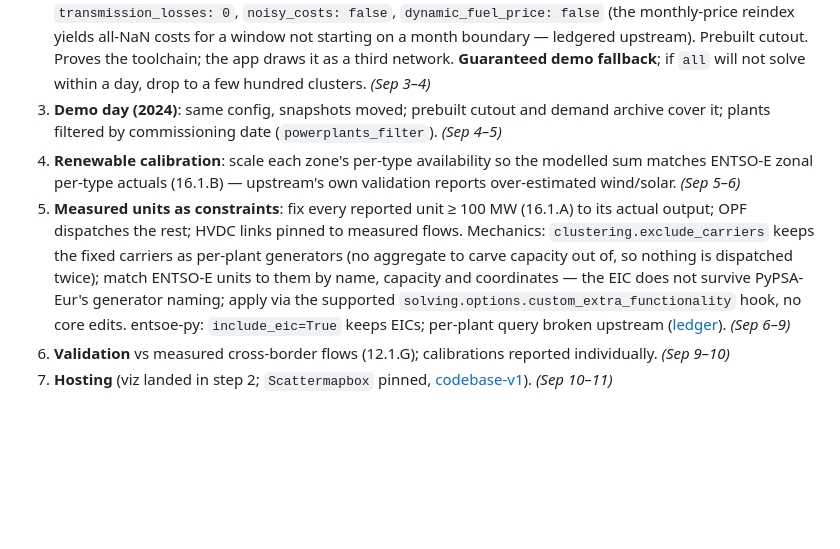
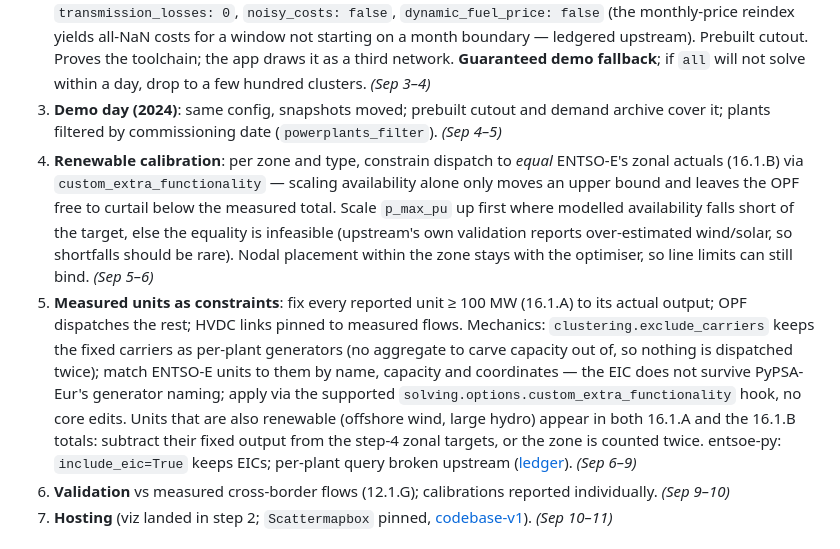
Before and after one commit to zoltanmaric/coppersushi, a Markdown page: wiki/specs/sushi-2.md, the part around the change. Rendered like a GitHub page; blank space fills up the shorter version.

Commit message:
Make the renewable calibration an equality and net fixed units out of it
Co-Authored-By: Claude Fable 5.1 <noreply@anthropic.com>
Claude-Session: https://claude.ai/code/session_01GdkvfwfDEbhpSTAz7nrUuL

```diff
--- a/wiki/specs/sushi-2.md
+++ b/wiki/specs/sushi-2.md
@@ -22,8 +22,8 @@ Scrapped 2026-09-02: the measured-injections + `lpf()` statement. Load has no su
 1. **Fork refresh**: old master → `legacy-2022`; master = upstream; branch `coppersushi-opf` off master; pixi env. No 2022 commits are carried (the cherry-pick experiment showed 41 of 46 conflict and the rest are trivia). *(Sep 2–3)*
 2. **2013-07-17 (v1's day) on the OSM grid**: `clusters: all` (note: `simplify_network` always runs first — lifted to 380 kV, stubs removed — so this is the simplified bus set, as v1's was, not the raw 6864-bus OSM layer), 2H, `transmission_limit: v1.0` (genuinely fixed lines; `v1.01` sets every line extendable — use it, or `load_shedding`, only if `v1.0` is infeasible), HiGHS with `threads` raised from the profile's 1, `transmission_losses: 0`, `noisy_costs: false`, `dynamic_fuel_price: false` (the monthly-price reindex yields all-NaN costs for a window not starting on a month boundary — ledgered upstream). Prebuilt cutout. Proves the toolchain; the app draws it as a third network. **Guaranteed demo fallback**; if `all` will not solve within a day, drop to a few hundred clusters. *(Sep 3–4)*
 3. **Demo day (2024)**: same config, snapshots moved; prebuilt cutout and demand archive cover it; plants filtered by commissioning date (`powerplants_filter`). *(Sep 4–5)*
-4. **Renewable calibration**: scale each zone's per-type availability so the modelled sum matches ENTSO-E zonal per-type actuals (16.1.B) — upstream's own validation reports over-estimated wind/solar. *(Sep 5–6)*
-5. **Measured units as constraints**: fix every reported unit ≥ 100 MW (16.1.A) to its actual output; OPF dispatches the rest; HVDC links pinned to measured flows. Mechanics: `clustering.exclude_carriers` keeps the fixed carriers as per-plant generators (no aggregate to carve capacity out of, so nothing is dispatched twice); match ENTSO-E units to them by name, capacity and coordinates — the EIC does not survive PyPSA-Eur's generator naming; apply via the supported `solving.options.custom_extra_functionality` hook, no core edits. entsoe-py: `include_eic=True` keeps EICs; per-plant query broken upstream ([ledger](../upstream-contributions.md)). *(Sep 6–9)*
+4. **Renewable calibration**: per zone and type, constrain dispatch to *equal* ENTSO-E's zonal actuals (16.1.B) via `custom_extra_functionality` — scaling availability alone only moves an upper bound and leaves the OPF free to curtail below the measured total. Scale `p_max_pu` up first where modelled availability falls short of the target, else the equality is infeasible (upstream's own validation reports over-estimated wind/solar, so shortfalls should be rare). Nodal placement within the zone stays with the optimiser, so line limits can still bind. *(Sep 5–6)*
+5. **Measured units as constraints**: fix every reported unit ≥ 100 MW (16.1.A) to its actual output; OPF dispatches the rest; HVDC links pinned to measured flows. Mechanics: `clustering.exclude_carriers` keeps the fixed carriers as per-plant generators (no aggregate to carve capacity out of, so nothing is dispatched twice); match ENTSO-E units to them by name, capacity and coordinates — the EIC does not survive PyPSA-Eur's generator naming; apply via the supported `solving.options.custom_extra_functionality` hook, no core edits. Units that are also renewable (offshore wind, large hydro) appear in both 16.1.A and the 16.1.B totals: subtract their fixed output from the step-4 zonal targets, or the zone is counted twice. entsoe-py: `include_eic=True` keeps EICs; per-plant query broken upstream ([ledger](../upstream-contributions.md)). *(Sep 6–9)*
 6. **Validation** vs measured cross-border flows (12.1.G); calibrations reported individually. *(Sep 9–10)*
 7. **Hosting** (viz landed in step 2; `Scattermapbox` pinned, [codebase-v1](../codebase-v1.md)). *(Sep 10–11)*
 
```
